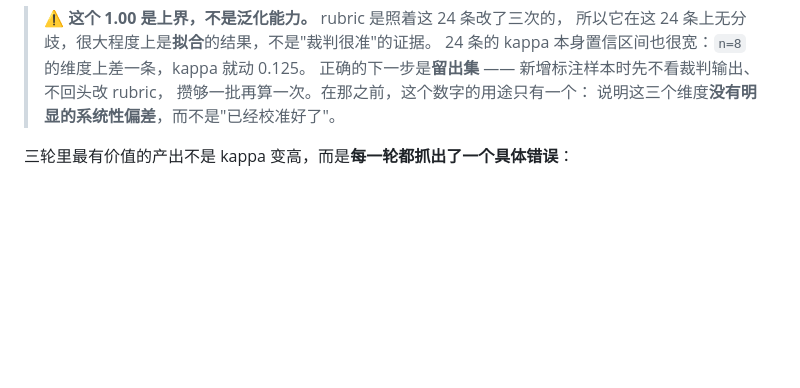
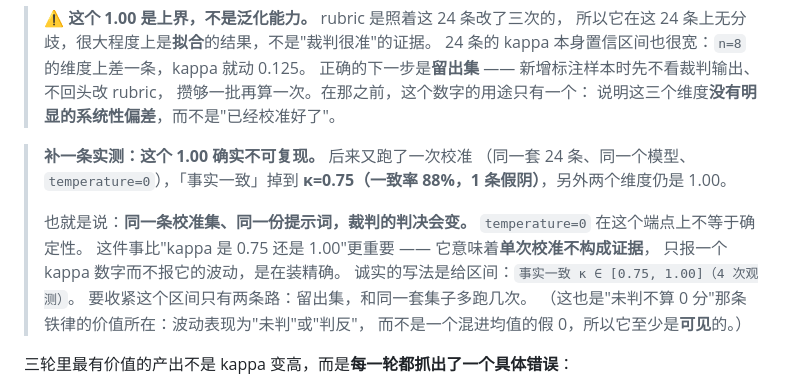
Before and after one commit to SeupLio/ai-npc-agent, a Markdown page: README.md, the part around the change. GitHub-like rendering; blank space fills up the shorter version.

Commit message:
docs: 校准的 1.00 不可复现 —— 同一套 24 条重跑，「事实一致」掉到 κ=0.75
之前写的"这个 1.00 是上界，不是泛化能力"是**推断**，现在有观测了：
同一套校准集、同一个模型、temperature=0，重跑一次得到

    事实一致  κ=0.75（一致率 88%，1 条假阴）
    角色口吻  κ=1.00
    是否回应  κ=1.00

同一条集子、同一份提示词，判决会变 —— temperature=0 在这个端点上
不等于确定性。这比"kappa 是 0.75 还是 1.00"更重要：它意味着
**单次校准不构成证据**，只报一个 kappa 而不报它的波动是在装精确。

诚实的写法是给区间：κ ∈ [0.75, 1.00]（4 次观测）。

顺带说明"未判不算 0 分"这条铁律的第二个价值：裁判的波动表现为
"未判"或"判反"，而不是一个混进均值的假 0 —— 所以它至少是**可见**的。

```diff
--- a/README.md
+++ b/README.md
@@ -488,6 +488,19 @@ persona=1.000 safety=1.000 turn_taking=1.000
 > 正确的下一步是**留出集** —— 新增标注样本时先不看裁判输出、不回头改 rubric，
 > 攒够一批再算一次。在那之前，这个数字的用途只有一个：
 > 说明这三个维度**没有明显的系统性偏差**，而不是"已经校准好了"。
+
+> **补一条实测：这个 1.00 确实不可复现。** 后来又跑了一次校准
+> （同一套 24 条、同一个模型、`temperature=0`），「事实一致」掉到
+> **κ=0.75（一致率 88%，1 条假阴）**，另外两个维度仍是 1.00。
+>
+> 也就是说：**同一条校准集、同一份提示词，裁判的判决会变。**
+> `temperature=0` 在这个端点上不等于确定性。
+> 这件事比"kappa 是 0.75 还是 1.00"更重要 —— 它意味着**单次校准不构成证据**，
+> 只报一个 kappa 数字而不报它的波动，是在装精确。
+> 诚实的写法是给区间：`事实一致 κ ∈ [0.75, 1.00]（4 次观测）`。
+> 要收紧这个区间只有两条路：留出集，和同一套集子多跑几次。
+> （这也是"未判不算 0 分"那条铁律的价值所在：波动表现为"未判"或"判反"，
+> 而不是一个混进均值的假 0，所以它至少是**可见**的。）
 
 三轮里最有价值的产出不是 kappa 变高，而是**每一轮都抓出了一个具体错误**：
 
```
